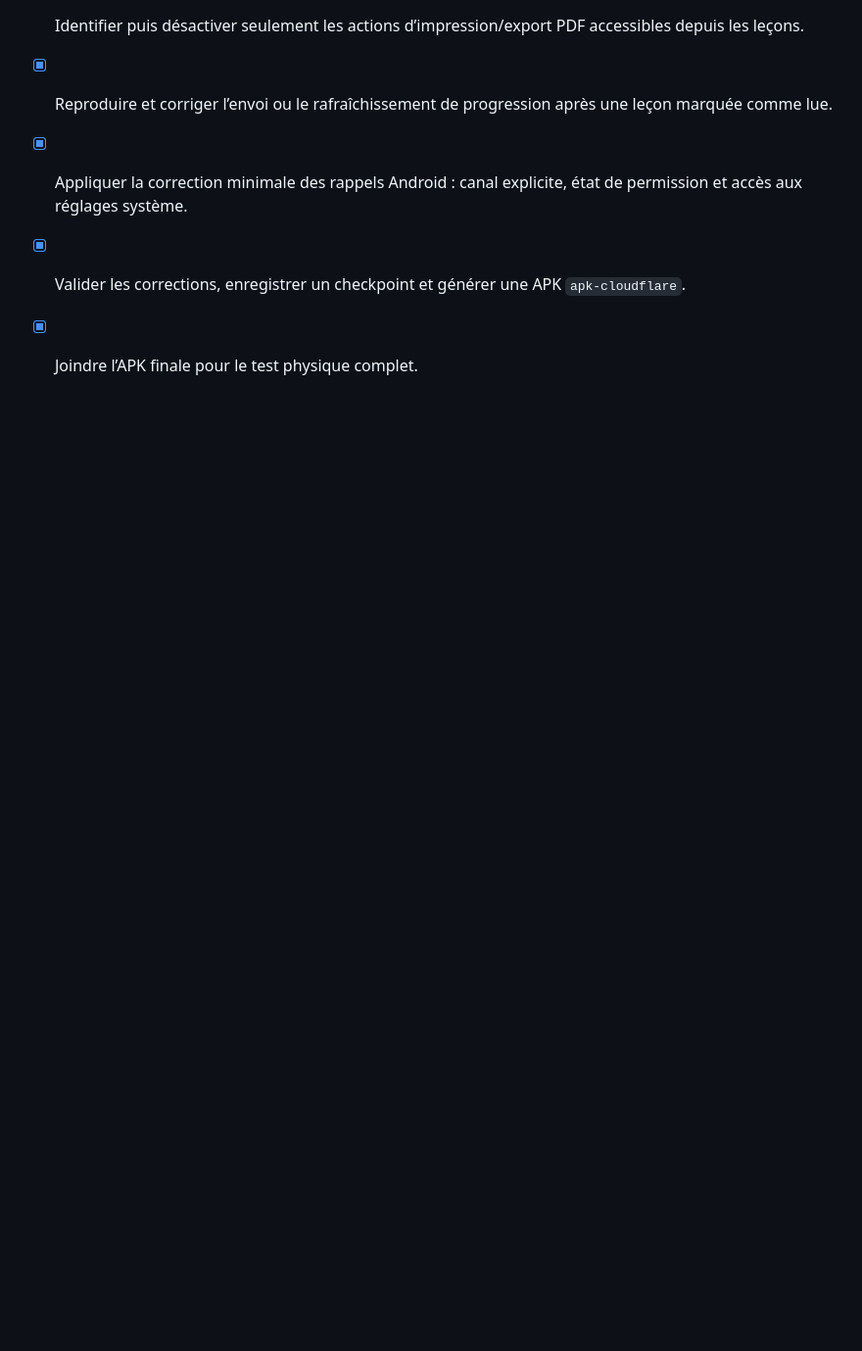
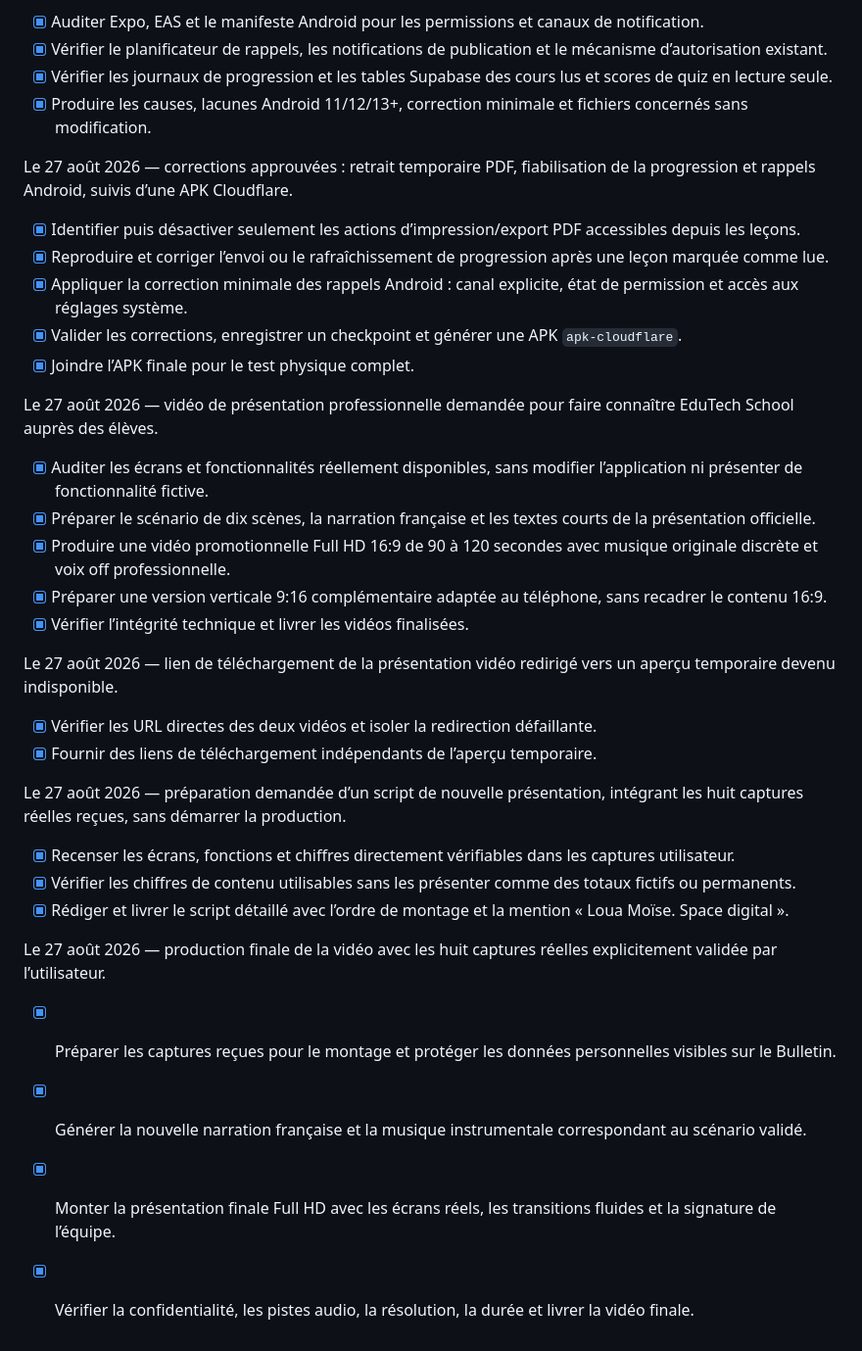
Before and after one commit to EduMentor24/edutech-school, a Markdown page: todo.md, the part around the change. Shown at 98% size. Drawn GitHub-style; blank space fills up the shorter version.

Commit message:
Checkpoint: Production de la vidéo de présentation EduTech School avec captures réelles validées : suivi de tâche finalisé uniquement. Aucun code applicatif, schéma, donnée, configuration, Worker, API ni APK n’a été modifié. La vidéo est produite hors projet avec la zone de moyenne personnelle du Bulletin masquée avant montage.

```diff
--- a/todo.md
+++ b/todo.md
@@ -887,3 +887,25 @@ Le 27 août 2026 — corrections approuvées : retrait temporaire PDF, fiabilisa
 - [x] Appliquer la correction minimale des rappels Android : canal explicite, état de permission et accès aux réglages système.
 - [x] Valider les corrections, enregistrer un checkpoint et générer une APK `apk-cloudflare`.
 - [x] Joindre l’APK finale pour le test physique complet.
+
+Le 27 août 2026 — vidéo de présentation professionnelle demandée pour faire connaître EduTech School auprès des élèves.
+- [x] Auditer les écrans et fonctionnalités réellement disponibles, sans modifier l’application ni présenter de fonctionnalité fictive.
+- [x] Préparer le scénario de dix scènes, la narration française et les textes courts de la présentation officielle.
+- [x] Produire une vidéo promotionnelle Full HD 16:9 de 90 à 120 secondes avec musique originale discrète et voix off professionnelle.
+- [x] Préparer une version verticale 9:16 complémentaire adaptée au téléphone, sans recadrer le contenu 16:9.
+- [x] Vérifier l’intégrité technique et livrer les vidéos finalisées.
+
+Le 27 août 2026 — lien de téléchargement de la présentation vidéo redirigé vers un aperçu temporaire devenu indisponible.
+- [x] Vérifier les URL directes des deux vidéos et isoler la redirection défaillante.
+- [x] Fournir des liens de téléchargement indépendants de l’aperçu temporaire.
+
+Le 27 août 2026 — préparation demandée d’un script de nouvelle présentation, intégrant les huit captures réelles reçues, sans démarrer la production.
+- [x] Recenser les écrans, fonctions et chiffres directement vérifiables dans les captures utilisateur.
+- [x] Vérifier les chiffres de contenu utilisables sans les présenter comme des totaux fictifs ou permanents.
+- [x] Rédiger et livrer le script détaillé avec l’ordre de montage et la mention « Loua Moïse. Space digital ».
+
+Le 27 août 2026 — production finale de la vidéo avec les huit captures réelles explicitement validée par l’utilisateur.
+- [x] Préparer les captures reçues pour le montage et protéger les données personnelles visibles sur le Bulletin.
+- [x] Générer la nouvelle narration française et la musique instrumentale correspondant au scénario validé.
+- [x] Monter la présentation finale Full HD avec les écrans réels, les transitions fluides et la signature de l’équipe.
+- [x] Vérifier la confidentialité, les pistes audio, la résolution, la durée et livrer la vidéo finale.
```
